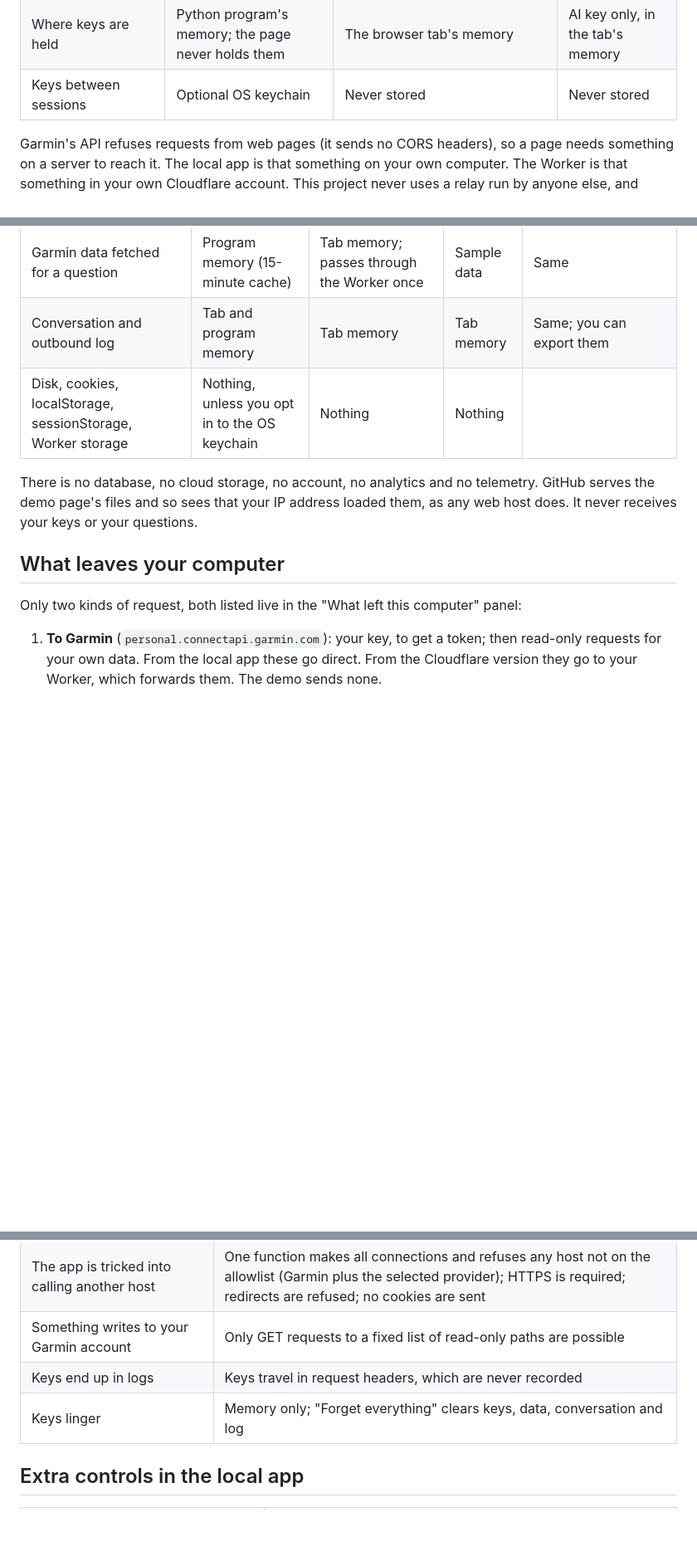
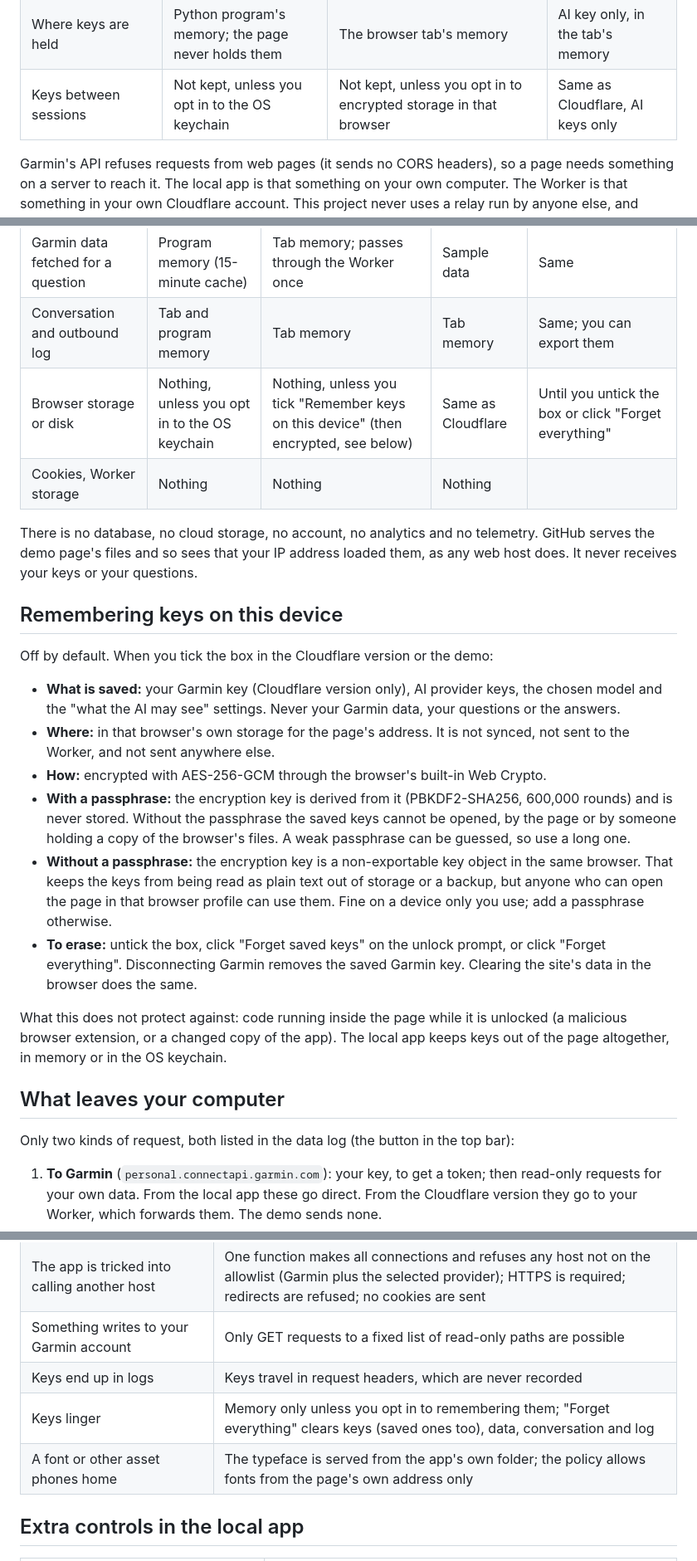
Before and after one commit to aihtn2708/garmin-ai-coach, a Markdown page: SECURITY.md, 3 parts joined by grey strips. Shown at 83% size. GitHub-like rendering; blank space fills up the shorter version.

```diff
--- a/SECURITY.md
+++ b/SECURITY.md
@@ -12,7 +12,7 @@ of how much you have to trust anything outside your own computer.
 | How Garmin is reached | Directly from a Python program on your computer | Through the Worker's relay, in your Cloudflare account | Never |
 | Who sees your Garmin key and data in transit | You and Garmin | You, Garmin, and Cloudflare's network (the Worker forwards and keeps nothing) | Nobody; never asked for |
 | Where keys are held | Python program's memory; the page never holds them | The browser tab's memory | AI key only, in the tab's memory |
-| Keys between sessions | Optional OS keychain | Never stored | Never stored |
+| Keys between sessions | Not kept, unless you opt in to the OS keychain | Not kept, unless you opt in to encrypted storage in that browser | Same as Cloudflare, AI keys only |
 
 Garmin's API refuses requests from web pages (it sends no CORS headers), so a page
 needs something on a server to reach it. The local app is that something on your
@@ -27,15 +27,42 @@ project never uses a relay run by anyone else, and neither should you.
 | AI provider keys | Program memory | Tab memory; never sent to the Worker | Tab memory | Same |
 | Garmin data fetched for a question | Program memory (15-minute cache) | Tab memory; passes through the Worker once | Sample data | Same |
 | Conversation and outbound log | Tab and program memory | Tab memory | Tab memory | Same; you can export them |
-| Disk, cookies, localStorage, sessionStorage, Worker storage | Nothing, unless you opt in to the OS keychain | Nothing | Nothing | |
+| Browser storage or disk | Nothing, unless you opt in to the OS keychain | Nothing, unless you tick "Remember keys on this device" (then encrypted, see below) | Same as Cloudflare | Until you untick the box or click "Forget everything" |
+| Cookies, Worker storage | Nothing | Nothing | Nothing | |
 
 There is no database, no cloud storage, no account, no analytics and no telemetry.
 GitHub serves the demo page's files and so sees that your IP address loaded them, as
 any web host does. It never receives your keys or your questions.
 
+## Remembering keys on this device
+
+Off by default. When you tick the box in the Cloudflare version or the demo:
+
+- **What is saved:** your Garmin key (Cloudflare version only), AI provider keys,
+  the chosen model and the "what the AI may see" settings. Never your Garmin
+  data, your questions or the answers.
+- **Where:** in that browser's own storage for the page's address. It is not
+  synced, not sent to the Worker, and not sent anywhere else.
+- **How:** encrypted with AES-256-GCM through the browser's built-in Web Crypto.
+- **With a passphrase:** the encryption key is derived from it (PBKDF2-SHA256,
+  600,000 rounds) and is never stored. Without the passphrase the saved keys
+  cannot be opened, by the page or by someone holding a copy of the browser's
+  files. A weak passphrase can be guessed, so use a long one.
+- **Without a passphrase:** the encryption key is a non-exportable key object in
+  the same browser. That keeps the keys from being read as plain text out of
+  storage or a backup, but anyone who can open the page in that browser profile
+  can use them. Fine on a device only you use; add a passphrase otherwise.
+- **To erase:** untick the box, click "Forget saved keys" on the unlock prompt, or
+  click "Forget everything". Disconnecting Garmin removes the saved Garmin key.
+  Clearing the site's data in the browser does the same.
+
+What this does not protect against: code running inside the page while it is
+unlocked (a malicious browser extension, or a changed copy of the app). The local
+app keeps keys out of the page altogether, in memory or in the OS keychain.
+
 ## What leaves your computer
 
-Only two kinds of request, both listed live in the "What left this computer" panel:
+Only two kinds of request, both listed in the data log (the button in the top bar):
 
 1. **To Garmin** (`personal.connectapi.garmin.com`): your key, to get a token; then
    read-only requests for your own data. From the local app these go direct. From
@@ -87,7 +114,8 @@ check.
 | The app is tricked into calling another host | One function makes all connections and refuses any host not on the allowlist (Garmin plus the selected provider); HTTPS is required; redirects are refused; no cookies are sent |
 | Something writes to your Garmin account | Only GET requests to a fixed list of read-only paths are possible |
 | Keys end up in logs | Keys travel in request headers, which are never recorded |
-| Keys linger | Memory only; "Forget everything" clears keys, data, conversation and log |
+| Keys linger | Memory only unless you opt in to remembering them; "Forget everything" clears keys (saved ones too), data, conversation and log |
+| A font or other asset phones home | The typeface is served from the app's own folder; the policy allows fonts from the page's own address only |
 
 ## Extra controls in the local app
 
```
Also changed, not shown: README.md (+26 -12 lines), docs/screenshot.png, 16 other files.
